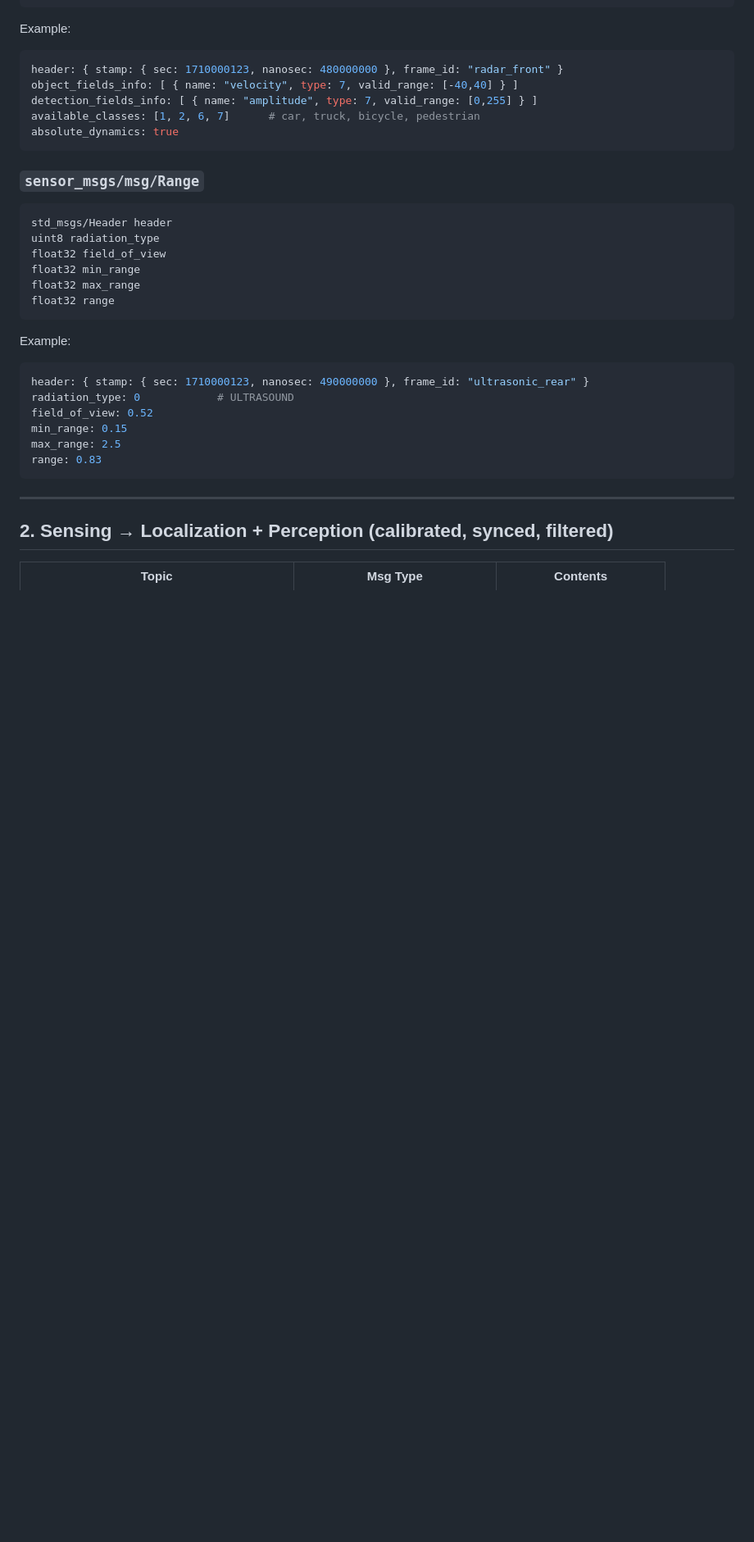
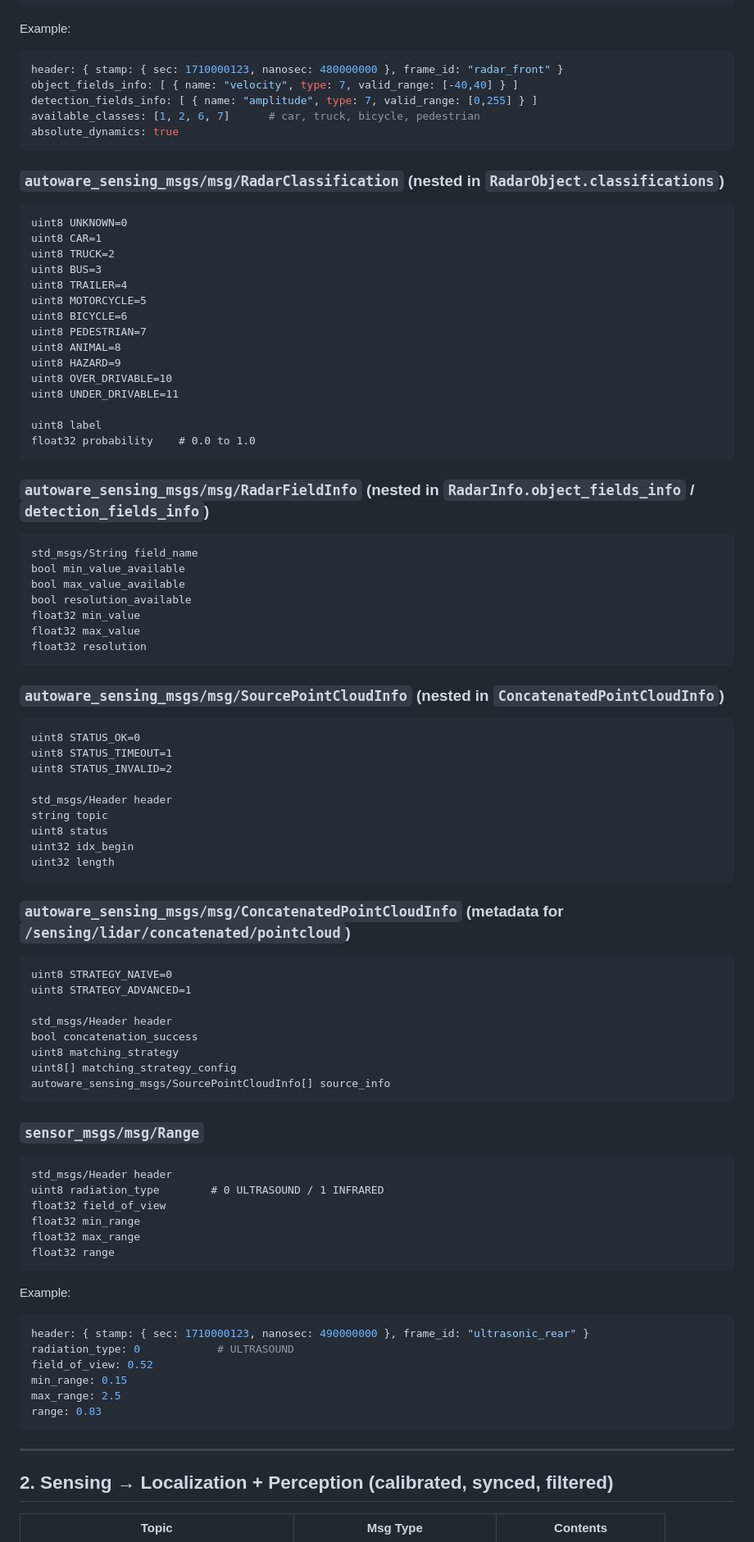
Before and after one commit to shakilapr/etrike-av, a Markdown page: docs/AV_PIPELINE_DATA_FLOW.md, the part around one of its changes. Shown at 82% size. GitHub-like rendering; blank space fills up the shorter version.

````diff
--- a/docs/AV_PIPELINE_DATA_FLOW.md
+++ b/docs/AV_PIPELINE_DATA_FLOW.md
@@ -198,10 +198,65 @@ available_classes: [1, 2, 6, 7]      # car, truck, bicycle, pedestrian
 absolute_dynamics: true
 ```
 
+### `autoware_sensing_msgs/msg/RadarClassification`  (nested in `RadarObject.classifications`)
+```
+uint8 UNKNOWN=0
+uint8 CAR=1
+uint8 TRUCK=2
+uint8 BUS=3
+uint8 TRAILER=4
+uint8 MOTORCYCLE=5
+uint8 BICYCLE=6
+uint8 PEDESTRIAN=7
+uint8 ANIMAL=8
+uint8 HAZARD=9
+uint8 OVER_DRIVABLE=10
+uint8 UNDER_DRIVABLE=11
+
+uint8 label
+float32 probability    # 0.0 to 1.0
+```
+
+### `autoware_sensing_msgs/msg/RadarFieldInfo`  (nested in `RadarInfo.object_fields_info` / `detection_fields_info`)
+```
+std_msgs/String field_name
+bool min_value_available
+bool max_value_available
+bool resolution_available
+float32 min_value
+float32 max_value
+float32 resolution
+```
+
+### `autoware_sensing_msgs/msg/SourcePointCloudInfo`  (nested in `ConcatenatedPointCloudInfo`)
+```
+uint8 STATUS_OK=0
+uint8 STATUS_TIMEOUT=1
+uint8 STATUS_INVALID=2
+
+std_msgs/Header header
+string topic
+uint8 status
+uint32 idx_begin
+uint32 length
+```
+
+### `autoware_sensing_msgs/msg/ConcatenatedPointCloudInfo`  (metadata for `/sensing/lidar/concatenated/pointcloud`)
+```
+uint8 STRATEGY_NAIVE=0
+uint8 STRATEGY_ADVANCED=1
+
+std_msgs/Header header
+bool concatenation_success
+uint8 matching_strategy
+uint8[] matching_strategy_config
+autoware_sensing_msgs/SourcePointCloudInfo[] source_info
+```
+
 ### `sensor_msgs/msg/Range`
 ```
 std_msgs/Header header
-uint8 radiation_type
+uint8 radiation_type        # 0 ULTRASOUND / 1 INFRARED
 float32 field_of_view
 float32 min_range
 float32 max_range
````
Also changed, not shown: other parts of docs/AV_PIPELINE_DATA_FLOW.md (+5 -0 lines), docs/TODO.md (added, +64 -0 lines).
